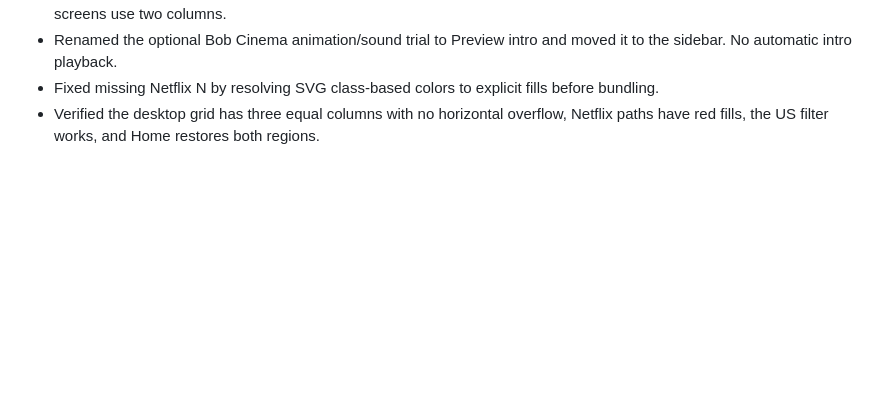
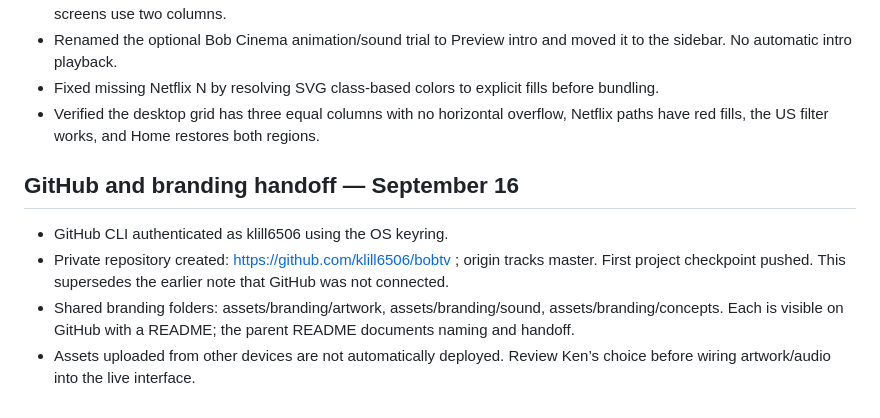
Before and after one commit to klill6506/bobtv, a Markdown page: docs/status.md, the part around the change. Drawn GitHub-style; blank space fills up the shorter version.

Commit message:
Record GitHub repository and branding handoff

```diff
--- a/docs/status.md
+++ b/docs/status.md
@@ -147,3 +147,9 @@ just to work on this machine, since this session already has local access.
 - Renamed the optional Bob Cinema animation/sound trial to Preview intro and moved it to the sidebar. No automatic intro playback.
 - Fixed missing Netflix N by resolving SVG class-based colors to explicit fills before bundling.
 - Verified the desktop grid has three equal columns with no horizontal overflow, Netflix paths have red fills, the US filter works, and Home restores both regions.
+
+## GitHub and branding handoff — September 16
+- GitHub CLI authenticated as klill6506 using the OS keyring.
+- Private repository created: https://github.com/klill6506/bobtv ; origin tracks master. First project checkpoint pushed. This supersedes the earlier note that GitHub was not connected.
+- Shared branding folders: assets/branding/artwork, assets/branding/sound, assets/branding/concepts. Each is visible on GitHub with a README; the parent README documents naming and handoff.
+- Assets uploaded from other devices are not automatically deployed. Review Ken’s choice before wiring artwork/audio into the live interface.
```
